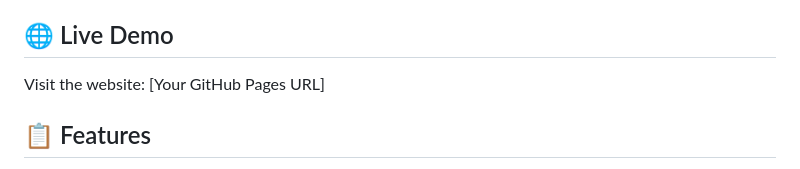
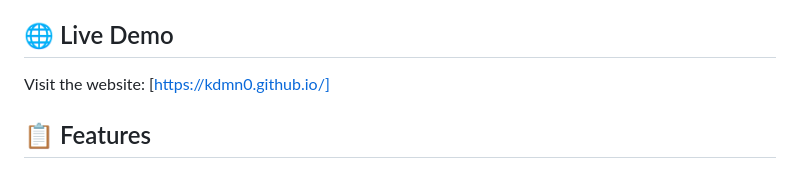
Before and after one commit to kdmn0/kdmn0.github.io, a Markdown page: README.md, the part around the change. Drawn GitHub-style.

Commit message:
Revise README for live demo and formatting updates
Updated the README.md to reflect the live demo URL and improved formatting.

```diff
--- a/README.md
+++ b/README.md
@@ -4,7 +4,7 @@ A modern, responsive personal portfolio website built with HTML5, CSS3, and vani
 
 ## 🌐 Live Demo
 
-Visit the website: [Your GitHub Pages URL]
+Visit the website: [https://kdmn0.github.io/]
 
 ## 📋 Features
 
```
